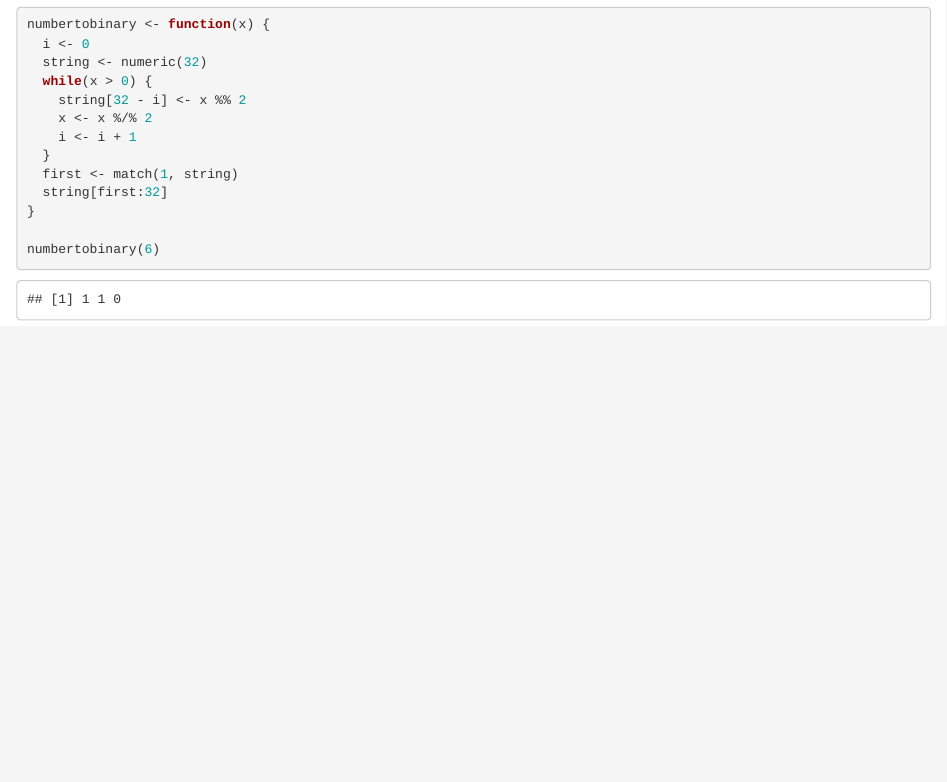
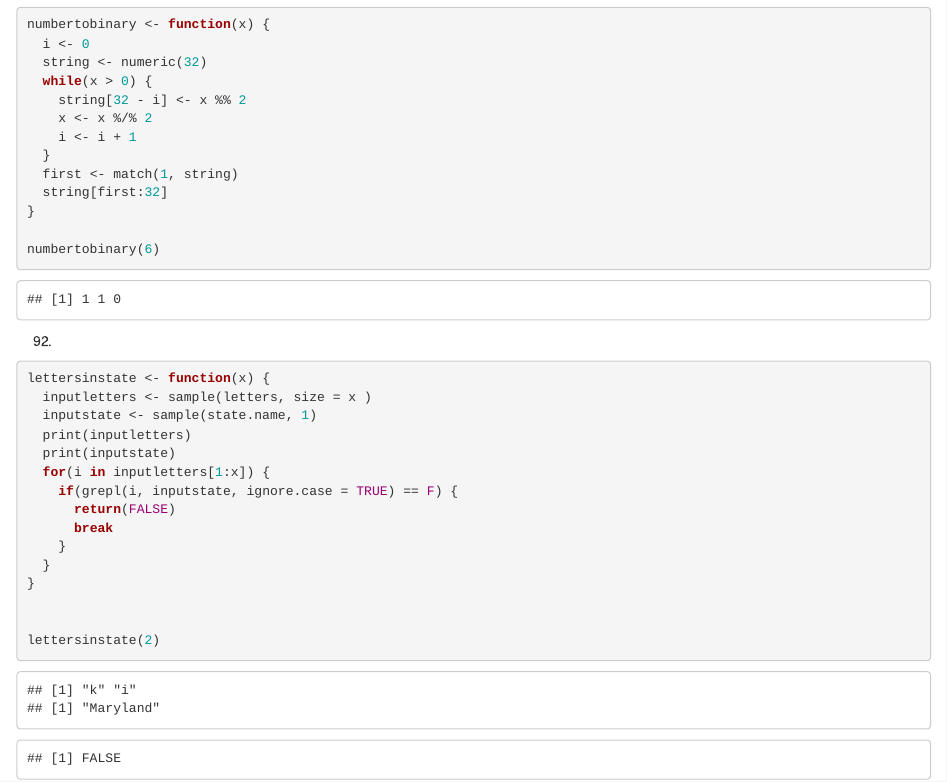
Before and after one commit to Stuart-Young/computing, an R Markdown document (Homework/HW 4.Rmd): the page in a window 1100 px wide, from 2370 px down. Rendered offline with R 4.5, knitr and Pandoc, with nearby package versions; code that draws random numbers runs with fixed seeds of ours; some code elsewhere in the file could not run offline.

Commit message:
Update HW 4.Rmd

````diff
--- a/Homework/HW 4.Rmd
+++ b/Homework/HW 4.Rmd
@@ -95,3 +95,22 @@ numbertobinary <- function(x) {
 
 numbertobinary(6)
 ```
+
+92.
+```{r}
+lettersinstate <- function(x) {
+  inputletters <- sample(letters, size = x )
+  inputstate <- sample(state.name, 1)
+  print(inputletters)
+  print(inputstate)
+  for(i in inputletters[1:x]) {
+    if(grepl(i, inputstate, ignore.case = TRUE) == F) {
+      return(FALSE)
+      break
+    }
+  }
+}
+
+
+lettersinstate(2)
+```
````
